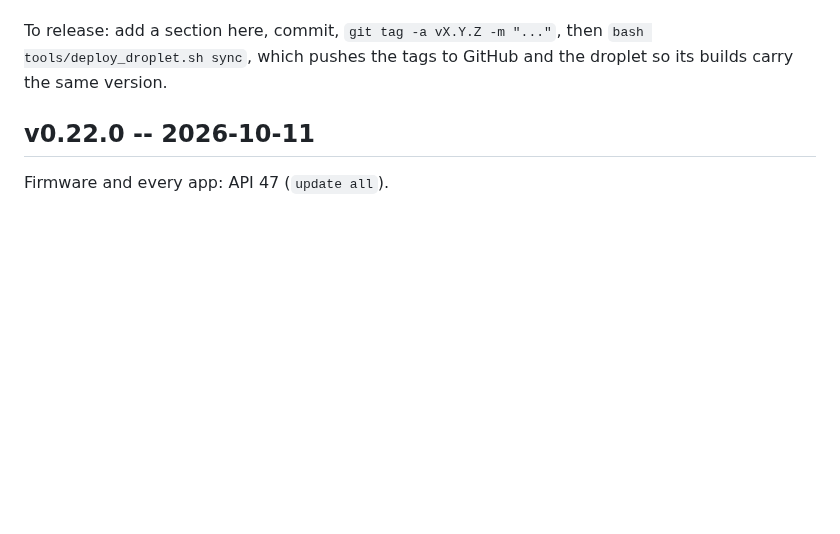
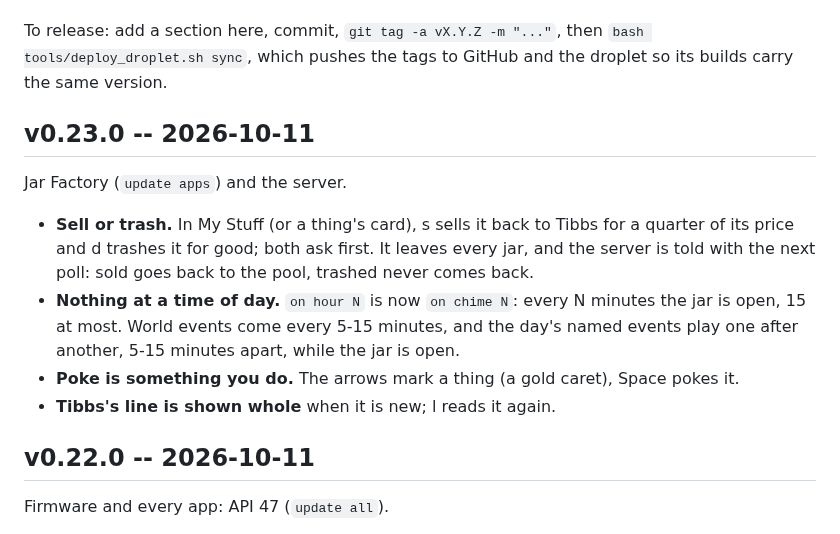
Before and after one commit to aprowe/cardos, a Markdown page: CHANGELOG.md, the part around the change. GitHub-like rendering; blank space fills up the shorter version.

Commit message:
Changelog: v0.23.0
Co-Authored-By: Claude Opus 5.5 (1M context) <noreply@anthropic.com>

```diff
--- a/CHANGELOG.md
+++ b/CHANGELOG.md
@@ -10,6 +10,22 @@ the app table, which every `.capp` must match.
 To release: add a section here, commit, `git tag -a vX.Y.Z -m "..."`, then
 `bash tools/deploy_droplet.sh sync`, which pushes the tags to GitHub and the
 droplet so its builds carry the same version.
+
+## v0.23.0 -- 2026-10-11
+
+Jar Factory (`update apps`) and the server.
+
+- **Sell or trash.** In My Stuff (or a thing's card), s sells it back to
+  Tibbs for a quarter of its price and d trashes it for good; both ask
+  first. It leaves every jar, and the server is told with the next poll:
+  sold goes back to the pool, trashed never comes back.
+- **Nothing at a time of day.** `on hour N` is now `on chime N`: every N
+  minutes the jar is open, 15 at most. World events come every 5-15
+  minutes, and the day's named events play one after another, 5-15
+  minutes apart, while the jar is open.
+- **Poke is something you do.** The arrows mark a thing (a gold caret),
+  Space pokes it.
+- **Tibbs's line is shown whole** when it is new; l reads it again.
 
 ## v0.22.0 -- 2026-10-11
 
```
